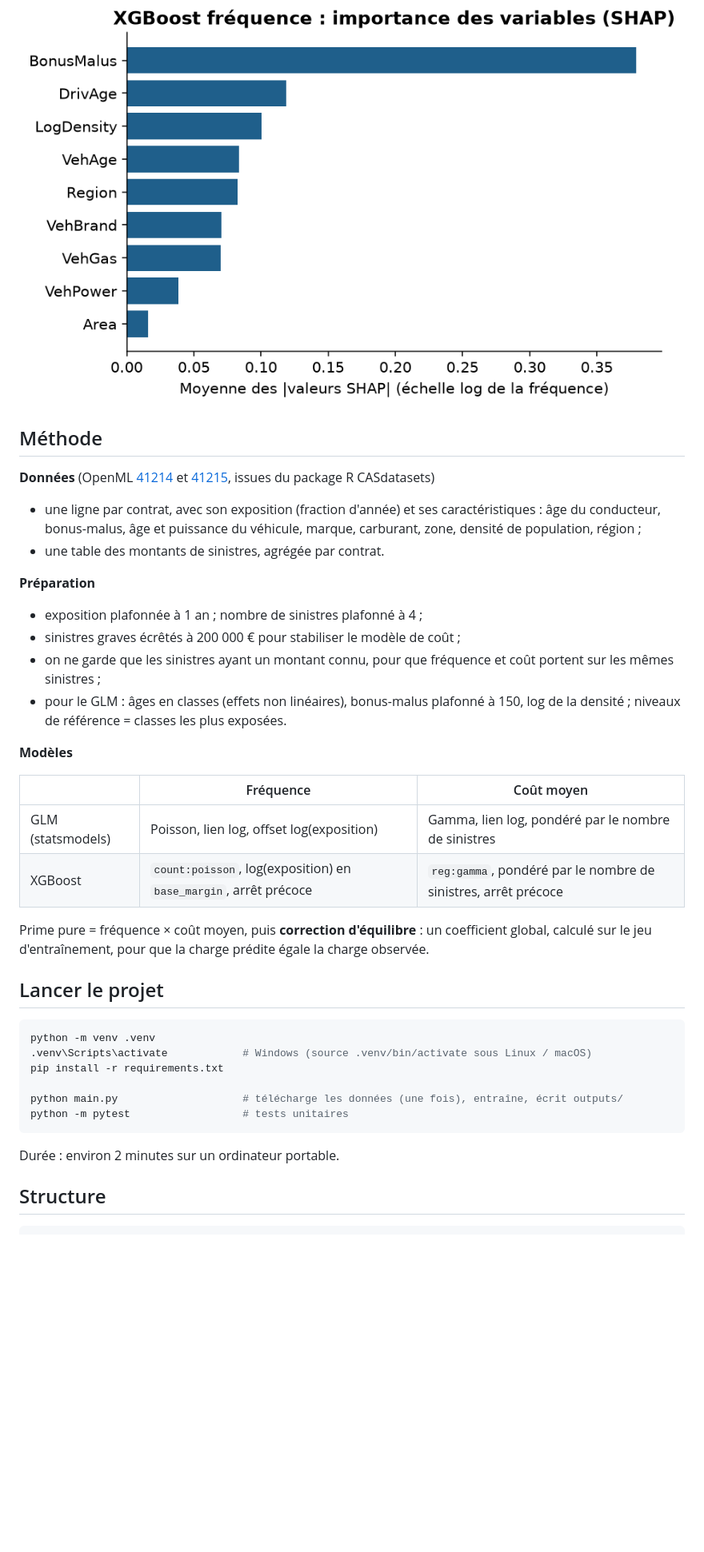
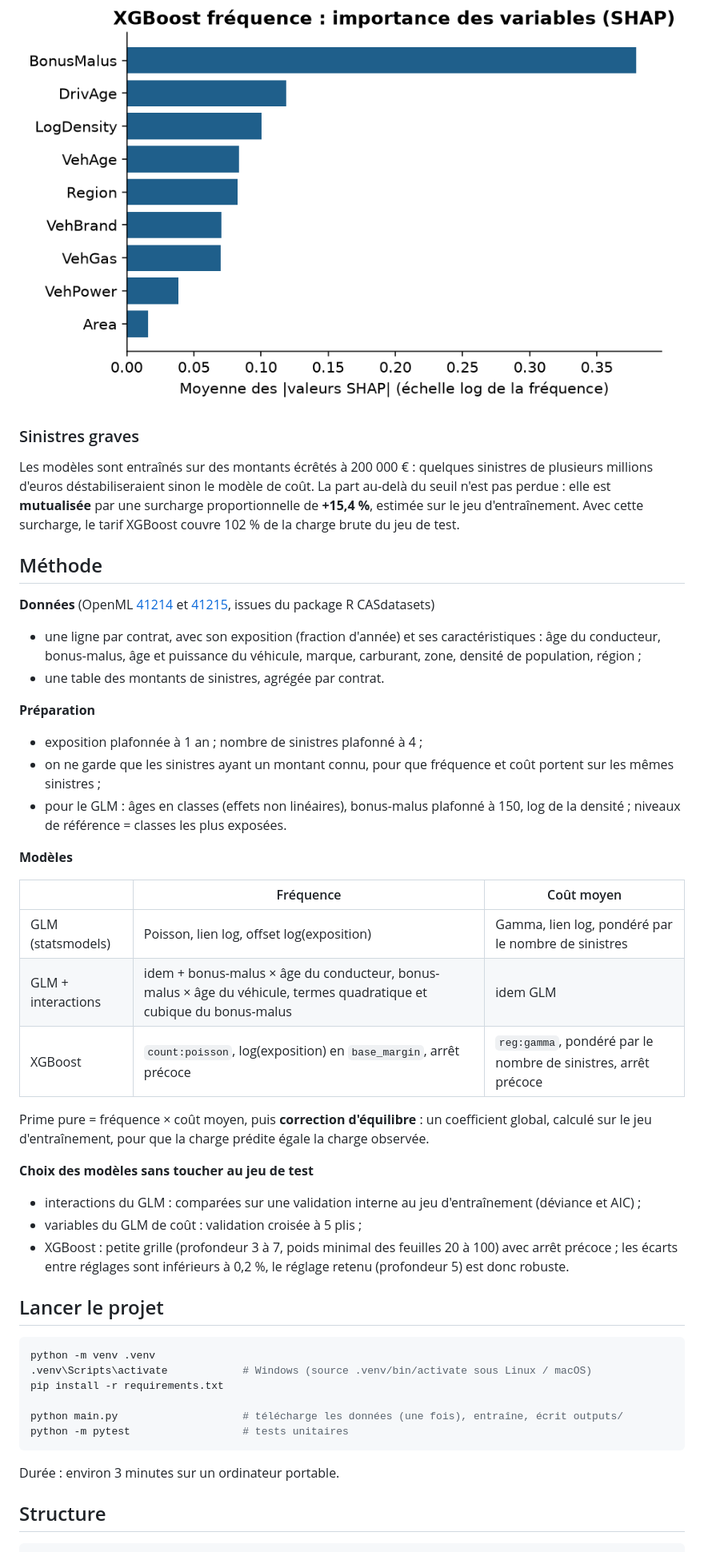
Before and after one commit to aminenakrou/tarification-auto-glm-xgboost, a Markdown page: README.md, the part around one of its changes. Shown at 80% size. Rendered like a GitHub page; blank space fills up the shorter version.

````diff
--- a/README.md
+++ b/README.md
@@ -41,6 +49,10 @@ La table complète des relativités, avec intervalles de confiance, est dans [`o
 
 ![SHAP](outputs/figures/shap_frequence.png)
 
+### Sinistres graves
+
+Les modèles sont entraînés sur des montants écrêtés à 200 000 € : quelques sinistres de plusieurs millions d'euros déstabiliseraient sinon le modèle de coût. La part au-delà du seuil n'est pas perdue : elle est **mutualisée** par une surcharge proportionnelle de **+15,4 %**, estimée sur le jeu d'entraînement. Avec cette surcharge, le tarif XGBoost couvre 102 % de la charge brute du jeu de test.
+
 ## Méthode
 
 **Données** (OpenML [41214](https://www.openml.org/d/41214) et [41215](https://www.openml.org/d/41215), issues du package R CASdatasets)
@@ -51,7 +63,6 @@ La table complète des relativités, avec intervalles de confiance, est dans [`o
 **Préparation**
 
 - exposition plafonnée à 1 an ; nombre de sinistres plafonné à 4 ;
-- sinistres graves écrêtés à 200 000 € pour stabiliser le modèle de coût ;
 - on ne garde que les sinistres ayant un montant connu, pour que fréquence et coût portent sur les mêmes sinistres ;
 - pour le GLM : âges en classes (effets non linéaires), bonus-malus plafonné à 150, log de la densité ; niveaux de référence = classes les plus exposées.
 
@@ -60,9 +71,16 @@ La table complète des relativités, avec intervalles de confiance, est dans [`o
 | | Fréquence | Coût moyen |
 |---|---|---|
 | GLM (statsmodels) | Poisson, lien log, offset log(exposition) | Gamma, lien log, pondéré par le nombre de sinistres |
+| GLM + interactions | idem + bonus-malus × âge du conducteur, bonus-malus × âge du véhicule, termes quadratique et cubique du bonus-malus | idem GLM |
 | XGBoost | `count:poisson`, log(exposition) en `base_margin`, arrêt précoce | `reg:gamma`, pondéré par le nombre de sinistres, arrêt précoce |
 
 Prime pure = fréquence × coût moyen, puis **correction d'équilibre** : un coefficient global, calculé sur le jeu d'entraînement, pour que la charge prédite égale la charge observée.
+
+**Choix des modèles sans toucher au jeu de test**
+
+- interactions du GLM : comparées sur une validation interne au jeu d'entraînement (déviance et AIC) ;
+- variables du GLM de coût : validation croisée à 5 plis ;
+- XGBoost : petite grille (profondeur 3 à 7, poids minimal des feuilles 20 à 100) avec arrêt précoce ; les écarts entre réglages sont inférieurs à 0,2 %, le réglage retenu (profondeur 5) est donc robuste.
 
 ## Lancer le projet
 
@@ -75,7 +93,7 @@ python main.py                    # télécharge les données (une fois), entra
 python -m pytest                  # tests unitaires
 ```
 
-Durée : environ 2 minutes sur un ordinateur portable.
+Durée : environ 3 minutes sur un ordinateur portable.
 
 ## Structure
 
````
Also changed, not shown: other parts of README.md (+24 -16 lines), outputs/figures/calibration_deciles.png, outputs/figures/double_lift.png (added), outputs/figures/lorenz_prime_pure.png, 7 other files.
